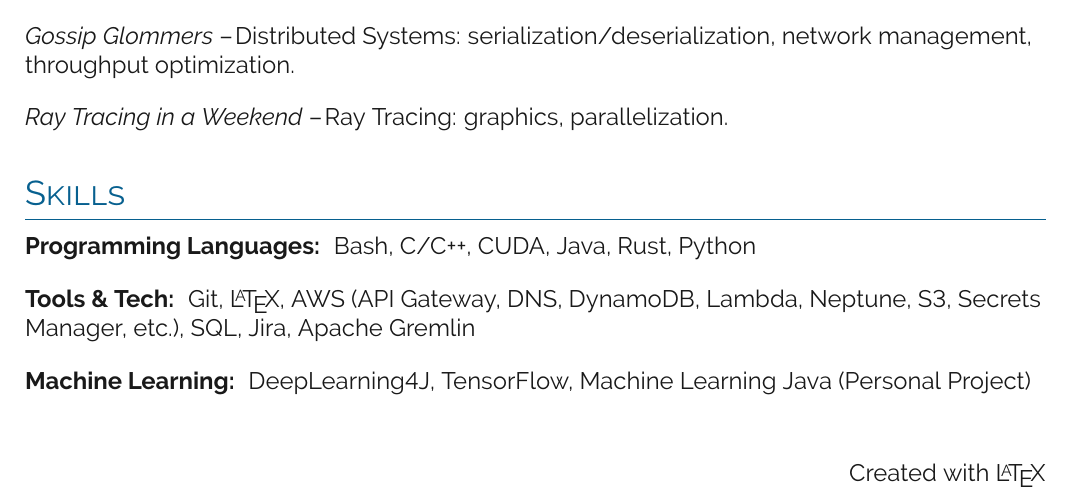
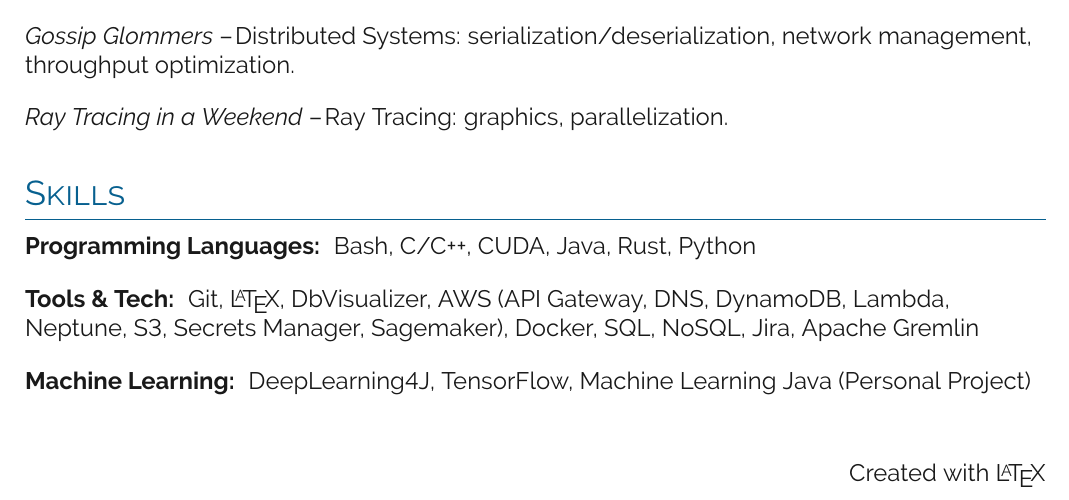
Before and after one commit to kalebvonburris/kalebvonburris, a LaTeX CV (resume/resume.tex, which reads resume/sections/skills.tex): part of the page, cut so that both start at the same text. Compiled offline with pdfLaTeX.

Commit message:
Revision

```diff
--- a/resume/sections/skills.tex
+++ b/resume/sections/skills.tex
@@ -3,6 +3,6 @@
 
 \textbf{Programming Languages: } Bash, C/C++, CUDA, Java, Rust, Python
 \bigbreak
-\textbf{Tools \& Tech: } Git, \LaTeX, AWS (API Gateway, DNS, DynamoDB, Lambda, Neptune, S3, Secrets Manager, etc.), SQL, Jira, Apache Gremlin
+\textbf{Tools \& Tech: } Git, \LaTeX, DbVisualizer, AWS (API Gateway, DNS, DynamoDB, Lambda, Neptune, S3, Secrets Manager, Sagemaker), Docker, SQL, NoSQL, Jira, Apache Gremlin
 \bigbreak
 \textbf{Machine Learning: } DeepLearning4J, TensorFlow, Machine Learning Java (Personal Project)
```
Also changed, not shown: resume/resume.pdf, 1 other file.
